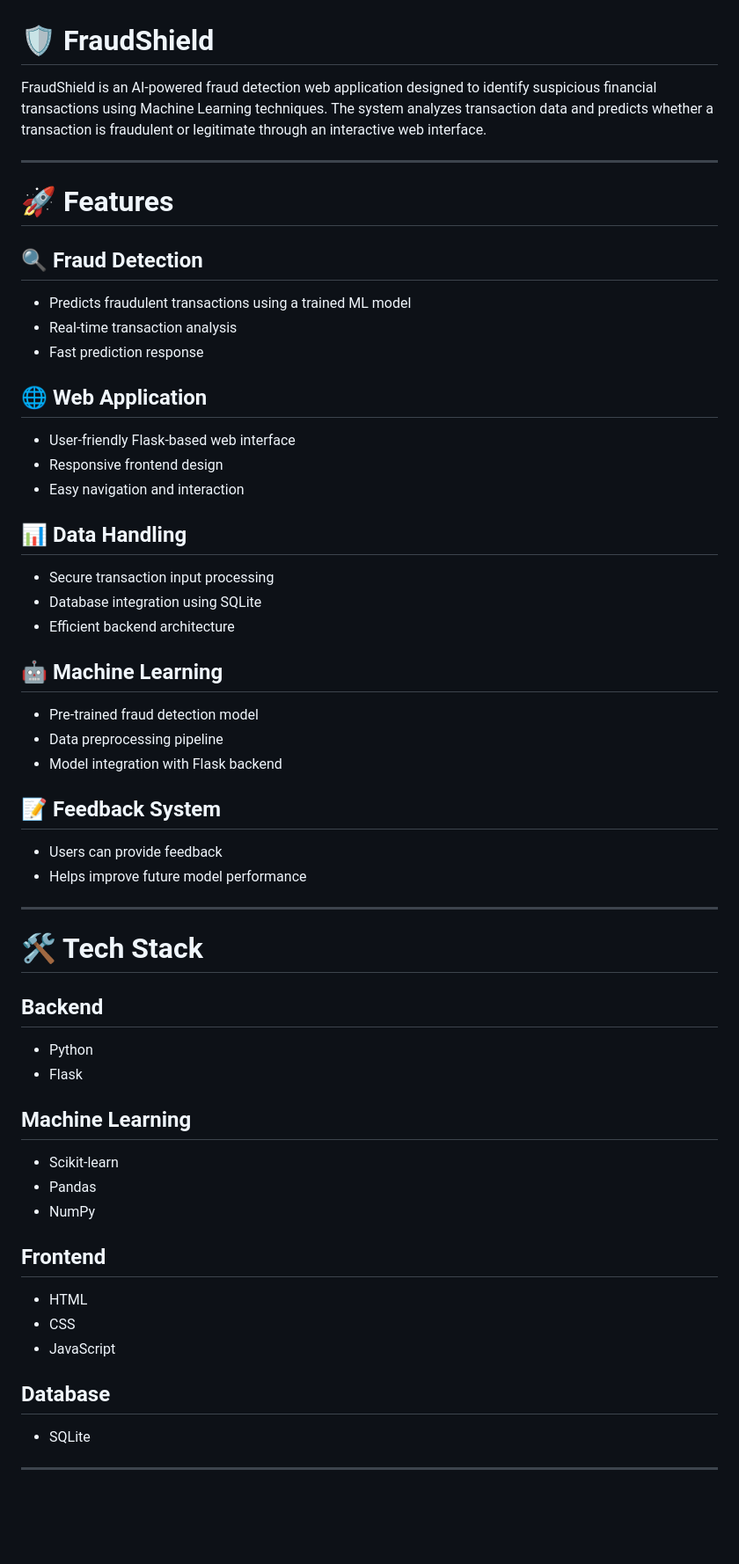
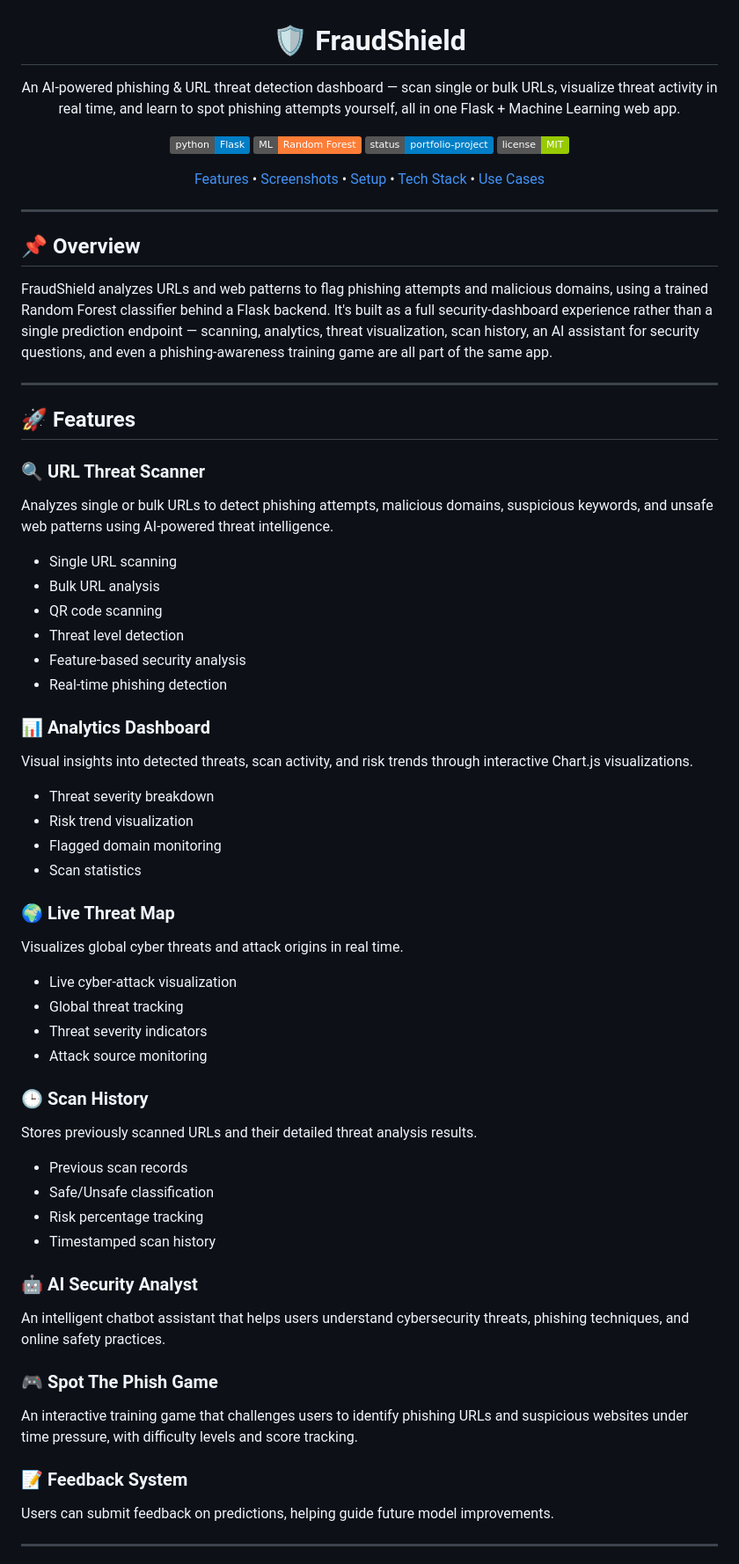
Before and after one commit to tusharmagar1/FraudShield, a Markdown page: README.md, the part around one of its changes. Shown at 88% size. Drawn GitHub-style; badges without logos; blank space fills up the shorter version.

Commit message:
Revise README for URL threat detection features
Updated project description and features to reflect new functionality for URL threat detection and phishing analysis.

```diff
--- a/README.md
+++ b/README.md
@@ -1,55 +3,75 @@
 # 🛡️ FraudShield
 
-FraudShield is an AI-powered fraud detection web application designed to identify suspicious financial transactions using Machine Learning techniques. The system analyzes transaction data and predicts whether a transaction is fraudulent or legitimate through an interactive web interface.
+An AI-powered phishing & URL threat detection dashboard — scan single or bulk URLs,
+visualize threat activity in real time, and learn to spot phishing attempts yourself,
+all in one Flask + Machine Learning web app.
+
+[![python](https://img.shields.io/badge/python-Flask-blue?logo=python&logoColor=white)](#)
+[![ml](https://img.shields.io/badge/ML-Random%20Forest-orange)](#)
+[![status](https://img.shields.io/badge/status-portfolio--project-blue)](#)
+[![license](https://img.shields.io/badge/license-MIT-green)](#-license)
+
+[Features](#-features) • [Screenshots](#-screenshots) • [Setup](#%EF%B8%8F-installation--setup) • [Tech Stack](#%EF%B8%8F-tech-stack) • [Use Cases](#-sample-use-cases)
+
+</div>
 
 ---
 
-# 🚀 Features
+## 📌 Overview
 
-## 🔍 Fraud Detection
-- Predicts fraudulent transactions using a trained ML model
-- Real-time transaction analysis
-- Fast prediction response
-
-## 🌐 Web Application
-- User-friendly Flask-based web interface
-- Responsive frontend design
-- Easy navigation and interaction
-
-## 📊 Data Handling
-- Secure transaction input processing
-- Database integration using SQLite
-- Efficient backend architecture
-
-## 🤖 Machine Learning
-- Pre-trained fraud detection model
-- Data preprocessing pipeline
-- Model integration with Flask backend
-
-## 📝 Feedback System
-- Users can provide feedback
-- Helps improve future model performance
+FraudShield analyzes URLs and web patterns to flag phishing attempts and malicious
+domains, using a trained Random Forest classifier behind a Flask backend. It's built
+as a full security-dashboard experience rather than a single prediction endpoint —
+scanning, analytics, threat visualization, scan history, an AI assistant for
+security questions, and even a phishing-awareness training game are all part of the
+same app.
 
 ---
 
-# 🛠️ Tech Stack
+## 🚀 Features
 
-## Backend
-- Python
-- Flask
+### 🔍 URL Threat Scanner
+Analyzes single or bulk URLs to detect phishing attempts, malicious domains,
+suspicious keywords, and unsafe web patterns using AI-powered threat intelligence.
+- Single URL scanning
+- Bulk URL analysis
+- QR code scanning
+- Threat level detection
+- Feature-based security analysis
+- Real-time phishing detection
 
-## Machine Learning
-- Scikit-learn
-- Pandas
-- NumPy
+### 📊 Analytics Dashboard
+Visual insights into detected threats, scan activity, and risk trends through
+interactive Chart.js visualizations.
+- Threat severity breakdown
+- Risk trend visualization
+- Flagged domain monitoring
+- Scan statistics
 
-## Frontend
-- HTML
-- CSS
-- JavaScript
+### 🌍 Live Threat Map
+Visualizes global cyber threats and attack origins in real time.
+- Live cyber-attack visualization
+- Global threat tracking
+- Threat severity indicators
+- Attack source monitoring
 
-## Database
-- SQLite
+### 🕒 Scan History
+Stores previously scanned URLs and their detailed threat analysis results.
+- Previous scan records
+- Safe/Unsafe classification
+- Risk percentage tracking
+- Timestamped scan history
+
+### 🤖 AI Security Analyst
+An intelligent chatbot assistant that helps users understand cybersecurity threats,
+phishing techniques, and online safety practices.
+
+### 🎮 Spot The Phish Game
+An interactive training game that challenges users to identify phishing URLs and
+suspicious websites under time pressure, with difficulty levels and score tracking.
+
+### 📝 Feedback System
+Users can submit feedback on predictions, helping guide future model improvements.
 
 ---
 
```
Also changed, not shown: other parts of README.md (+100 -209 lines).
